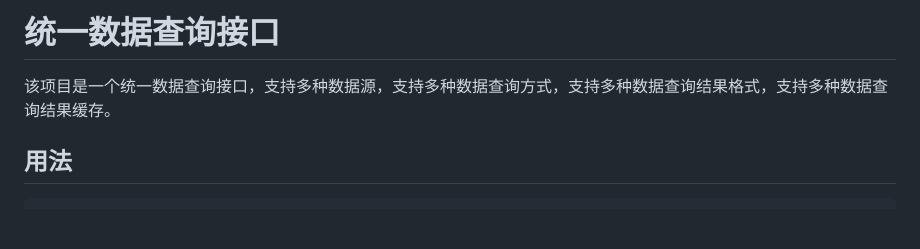
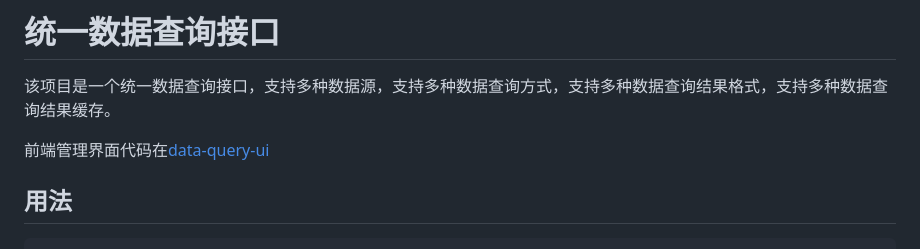
Before and after one commit to wgzhao/data-query, a Markdown page: README.md, the part around the change. Drawn GitHub-style; blank space fills up the shorter version.

Commit message:
Add data-query-ui url

```diff
--- a/README.md
+++ b/README.md
@@ -1,6 +1,8 @@
 # 统一数据查询接口
 
 该项目是一个统一数据查询接口，支持多种数据源，支持多种数据查询方式，支持多种数据查询结果格式，支持多种数据查询结果缓存。
+
+前端管理界面代码在[data-query-ui](https://github.com/wgzhao/data-query-ui)
 
 ## 用法
 
```
